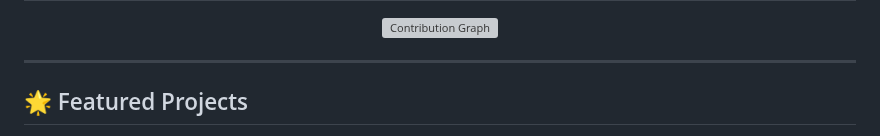
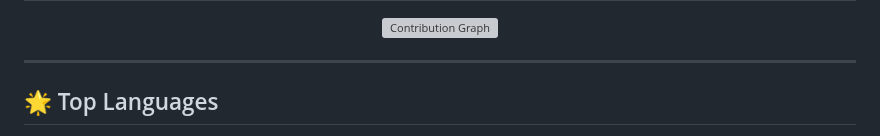
Before and after one commit to ukr-projects/ukr-projects, a Markdown page: README.md, the part around one of its changes. GitHub-like rendering; grey boxes are pictures that could not be loaded.

```diff
--- a/README.md
+++ b/README.md
@@ -139,5 +129,5 @@
 
 ---
 
-## 🌟 Featured Projects
+## 🌟 Top Languages
 
```
Also changed, not shown: other parts of README.md (+3 -28 lines).
